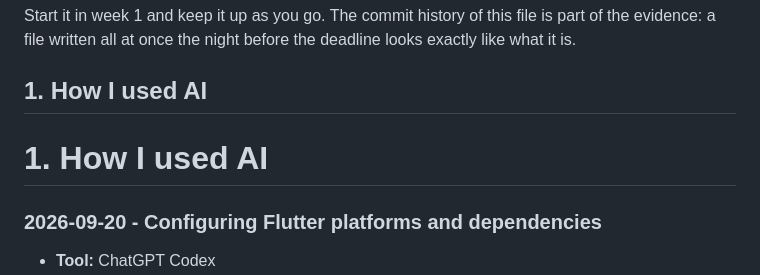
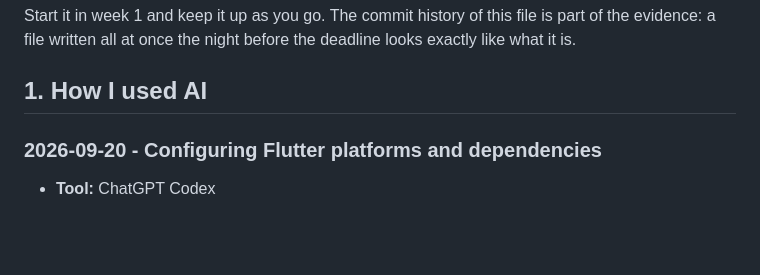
Before and after one commit to 28BEANS/shelf, a Markdown page: AI-USAGE.md, the part around the change. Drawn GitHub-style; blank space fills up the shorter version.

Commit message:
edit: removed duplicated header

```diff
--- a/AI-USAGE.md
+++ b/AI-USAGE.md
@@ -8,8 +8,6 @@ part of the evidence: a file written all at once the night before the deadline
 looks exactly like what it is.
 
 ## 1. How I used AI
-
-# 1. How I used AI
 
 ### 2026-09-20 - Configuring Flutter platforms and dependencies
 
```
